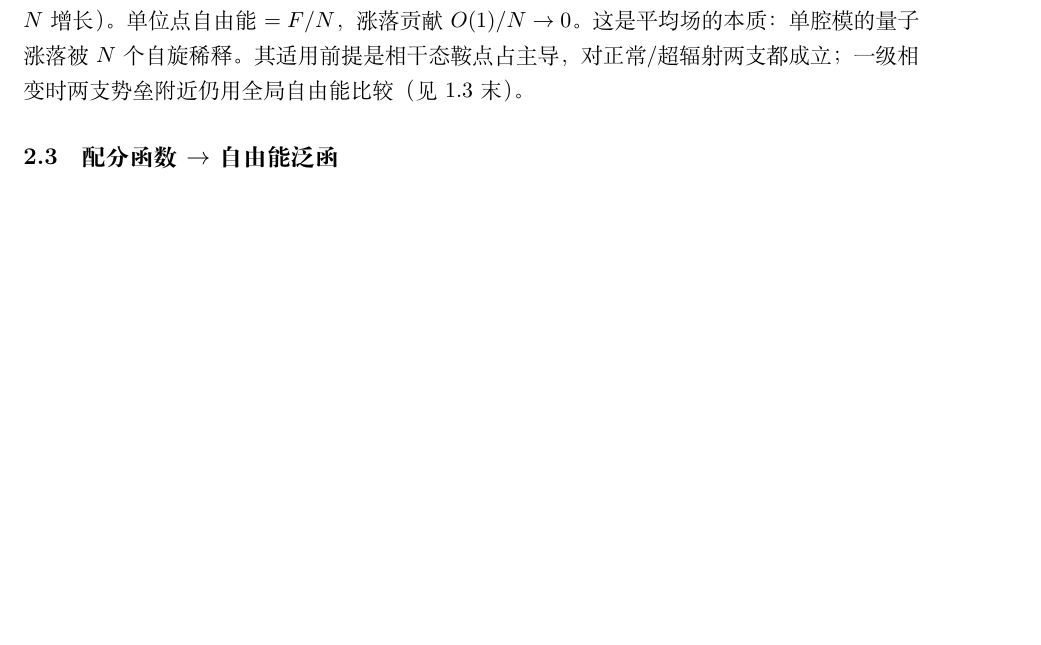
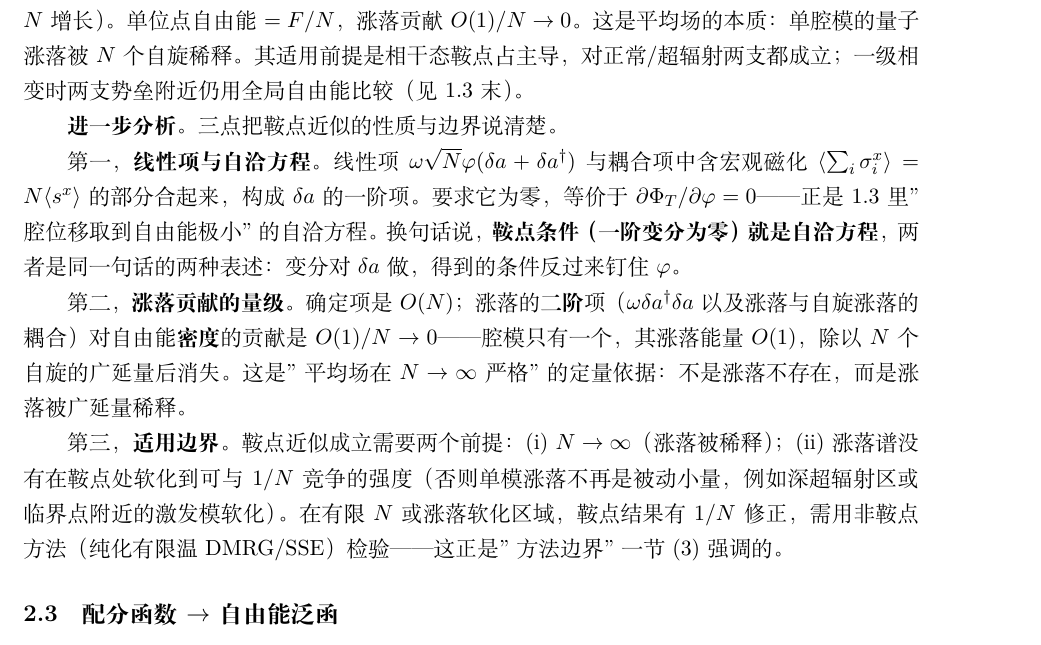
Before and after one commit to sWuZhiy/Quantum-Optics-Thesis, a LaTeX document (manuscript/notes/02-supp-derivation.tex): part of page 5 of 7, cut so that both start at the same text, the shorter picture padded with empty space. Compiled offline with XeLaTeX.

Commit message:
Add further analysis to saddle-point step in stage 1

```diff
--- a/manuscript/notes/02-supp-derivation.tex
+++ b/manuscript/notes/02-supp-derivation.tex
@@ -236,6 +236,24 @@ $O(1)$（单腔模涨落不随 $N$ 增长）。单位点自由能 $=F/N$，涨
 的本质：单腔模的量子涨落被 $N$ 个自旋稀释。其适用前提是相干态鞍点占主导，对正常/超辐射
 两支都成立；一级相变时两支势垒附近仍用全局自由能比较（见 1.3 末）。
 
+\textbf{进一步分析。} 三点把鞍点近似的性质与边界说清楚。
+
+第一，\textbf{线性项与自洽方程}。线性项 $\omega\sqrt N\varphi(\delta a+\delta a^\dagger)$ 与
+耦合项中含宏观磁化 $\langle\sum_i\sigma_i^x\rangle=N\langle s^x\rangle$ 的部分合起来，构成
+$\delta a$ 的一阶项。要求它为零，等价于 $\partial\Phi_T/\partial\varphi=0$——正是 1.3 里
+"腔位移取到自由能极小"的自洽方程。换句话说，\textbf{鞍点条件（一阶变分为零）就是自洽方程}，
+两者是同一句话的两种表述：变分对 $\delta a$ 做，得到的条件反过来钉住 $\varphi$。
+
+第二，\textbf{涨落贡献的量级}。确定项是 $O(N)$；涨落的\textbf{二阶}项（$\omega\delta
+a^\dagger\delta a$ 以及涨落与自旋涨落的耦合）对自由能\textbf{密度}的贡献是 $O(1)/N\to0$——
+腔模只有一个，其涨落能量 $O(1)$，除以 $N$ 个自旋的广延量后消失。这是"平均场在 $N\to\infty$
+严格"的定量依据：不是涨落不存在，而是涨落被广延量稀释。
+
+第三，\textbf{适用边界}。鞍点近似成立需要两个前提：(i) $N\to\infty$（涨落被稀释）；(ii) 涨落
+谱没有在鞍点处软化到可与 $1/N$ 竞争的强度（否则单模涨落不再是被动小量，例如深超辐射区或临界
+点附近的激发模软化）。在有限 $N$ 或涨落软化区域，鞍点结果有 $1/N$ 修正，需用非鞍点方法（纯化
+有限温 DMRG/SSE）检验——这正是"方法边界"一节 (3) 强调的。
+
 \subsection{配分函数 $\to$ 自由能泛函}
 
 \textbf{步骤 1 —— 相干态完备性。} 相干态 $|\alpha\rangle$ 是湮灭算符的本征态
```
Also changed, not shown: docs/log.md (+1 -0 lines).
